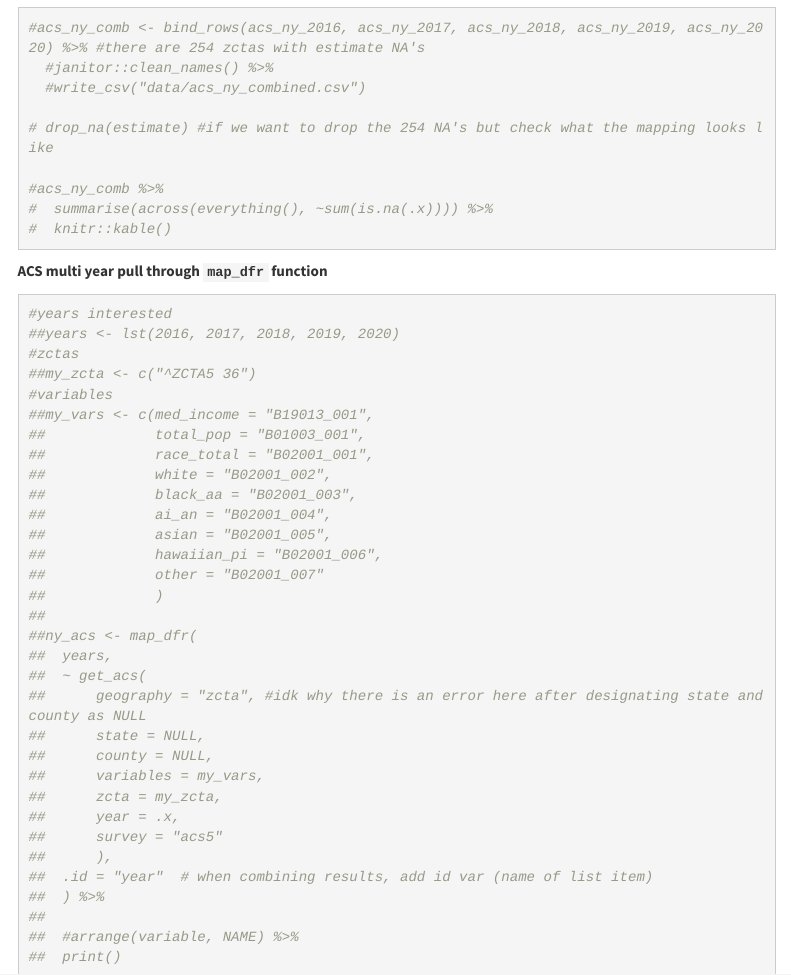
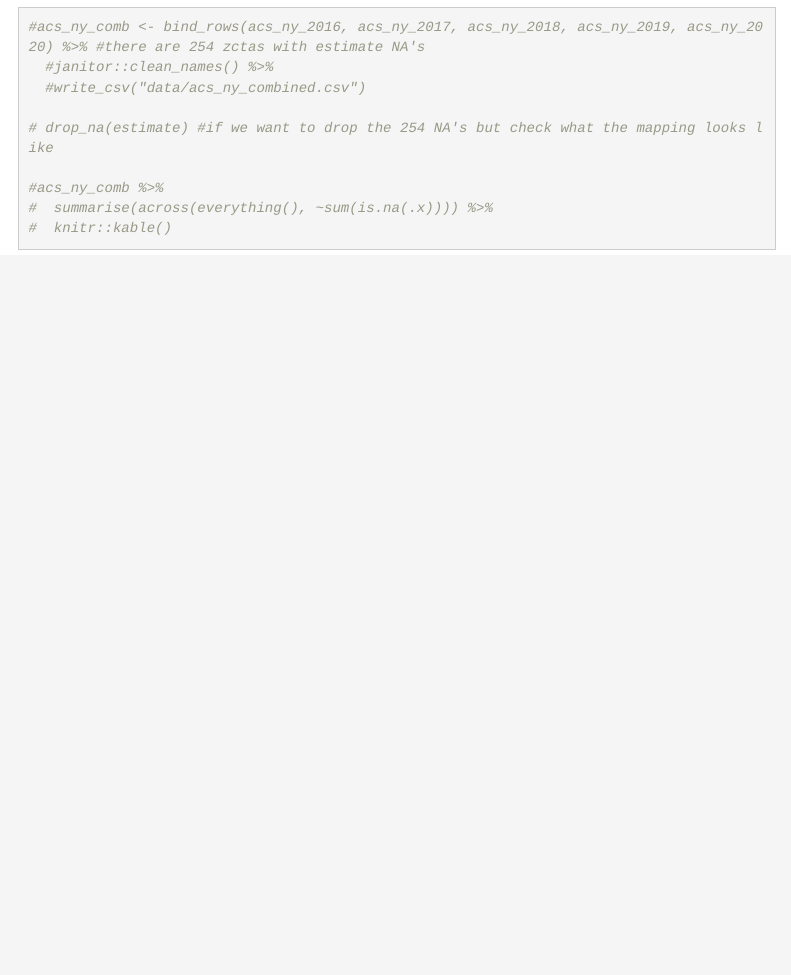
Before and after one commit to glj2117/p8105_final_website.io, an R Markdown document (data_processing.Rmd): the page in a window 1100 px wide, from 6410 px down before the commit and from 6110 px down after it, so that both start at the same text. Rendered offline with R 4.5, knitr and Pandoc, with nearby package versions; some code elsewhere in the file could not run offline; menus at the side of the page are left out; column names are cleaned by a stand-in for the janitor package.

Commit message:
overall edits each page

````diff
--- a/data_processing.Rmd
+++ b/data_processing.Rmd
@@ -297,40 +297,3 @@ filter(str_detect(GEOID, "^10|^11")) %>%
 #  summarise(across(everything(), ~sum(is.na(.x)))) %>%
 #  knitr::kable()
 ```
-
-
-**ACS multi year pull through `map_dfr` function**
-```{r}
-#years interested
-##years <- lst(2016, 2017, 2018, 2019, 2020)
-#zctas
-##my_zcta <- c("^ZCTA5 36")
-#variables
-##my_vars <- c(med_income = "B19013_001",
-##             total_pop = "B01003_001",
-##             race_total = "B02001_001",
-##             white = "B02001_002",
-##             black_aa = "B02001_003",
-##             ai_an = "B02001_004",
-##             asian = "B02001_005",
-##             hawaiian_pi = "B02001_006",
-##             other = "B02001_007"
-##             )
-##
-##ny_acs <- map_dfr(
-##  years,
-##  ~ get_acs(
-##      geography = "zcta", #idk why there is an error here after designating state and county as NULL
-##      state = NULL,
-##      county = NULL,
-##      variables = my_vars,
-##      zcta = my_zcta,
-##      year = .x,
-##      survey = "acs5"
-##      ),
-##  .id = "year"  # when combining results, add id var (name of list item)
-##  ) %>%
-##
-##  #arrange(variable, NAME) %>%
-##  print()
-```
````
Also changed, not shown: project_report.Rmd (+7 -1 lines), statistical_analysis.Rmd (+1 -27 lines), data_processing.Rmd (4 more changed lines).
